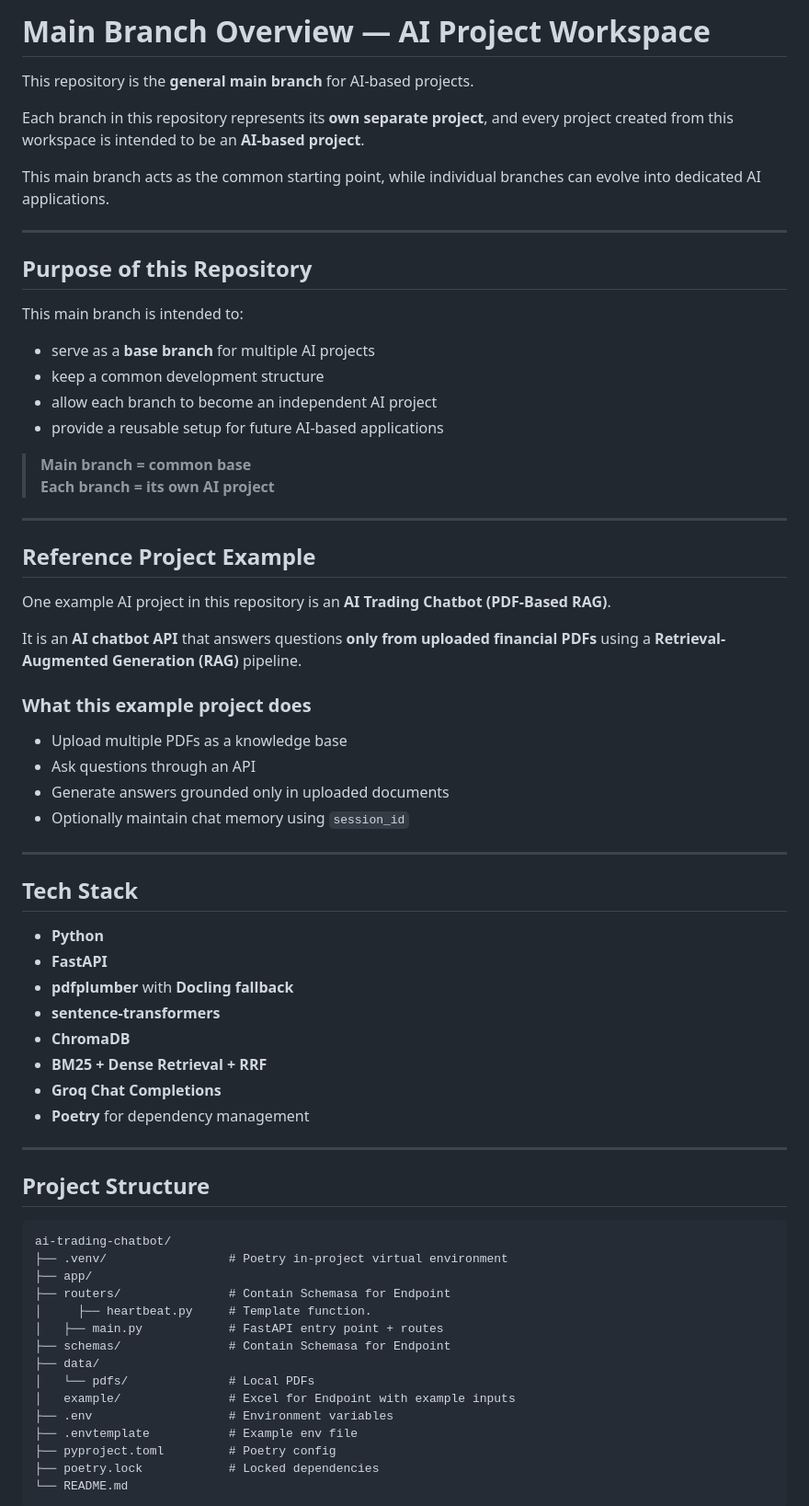
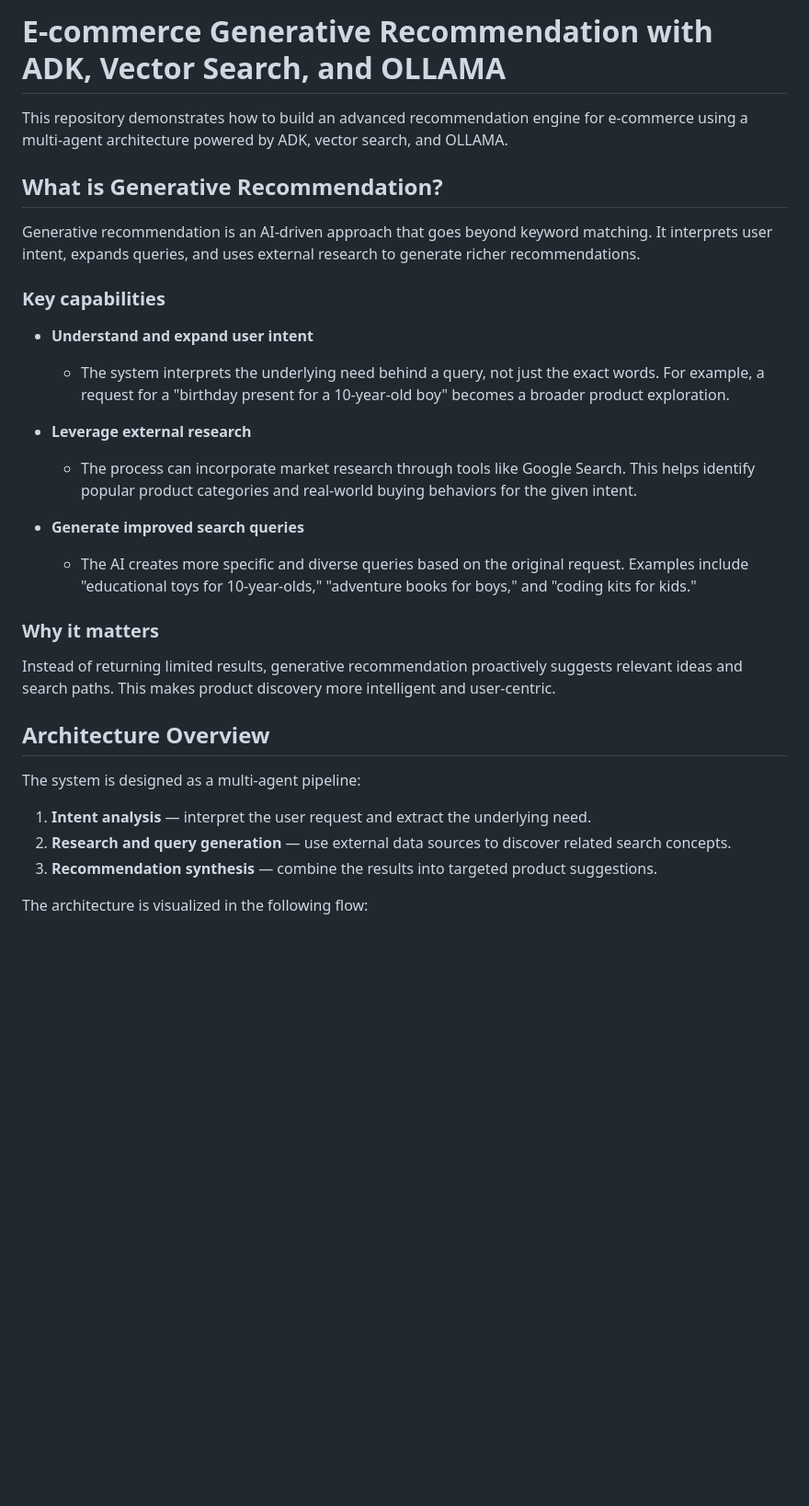
Before and after one commit to VireshAmbardar/AI-projects-Repo, a Markdown page: README.md, the part around the change printed below. Shown: that part at 92% size. Drawn GitHub-style; blank space fills up the shorter version.

````diff
--- a/README.md
+++ b/README.md
@@ -1,72 +1,33 @@
-# Main Branch Overview — AI Project Workspace
+# E-commerce Generative Recommendation with ADK, Vector Search, and OLLAMA
 
-This repository is the **general main branch** for AI-based projects.
+This repository demonstrates how to build an advanced recommendation engine for e-commerce using a multi-agent architecture powered by ADK, vector search, and OLLAMA.
 
-Each branch in this repository represents its **own separate project**, and every project created from this workspace is intended to be an **AI-based project**.
+## What is Generative Recommendation?
 
-This main branch acts as the common starting point, while individual branches can evolve into dedicated AI applications.
+Generative recommendation is an AI-driven approach that goes beyond keyword matching. It interprets user intent, expands queries, and uses external research to generate richer recommendations.
 
----
+### Key capabilities
 
-## Purpose of this Repository
+- **Understand and expand user intent**
+  - The system interprets the underlying need behind a query, not just the exact words. For example, a request for a "birthday present for a 10-year-old boy" becomes a broader product exploration.
 
-This main branch is intended to:
+- **Leverage external research**
+  - The process can incorporate market research through tools like Google Search. This helps identify popular product categories and real-world buying behaviors for the given intent.
 
-- serve as a **base branch** for multiple AI projects
-- keep a common development structure
-- allow each branch to become an independent AI project
-- provide a reusable setup for future AI-based applications
+- **Generate improved search queries**
+  - The AI creates more specific and diverse queries based on the original request. Examples include "educational toys for 10-year-olds," "adventure books for boys," and "coding kits for kids."
 
-> **Main branch = common base**
-> **Each branch = its own AI project**
+### Why it matters
 
----
+Instead of returning limited results, generative recommendation proactively suggests relevant ideas and search paths. This makes product discovery more intelligent and user-centric.
 
-## Reference Project Example
+## Architecture Overview
 
-One example AI project in this repository is an **AI Trading Chatbot (PDF-Based RAG)**.
+The system is designed as a multi-agent pipeline:
 
-It is an **AI chatbot API** that answers questions **only from uploaded financial PDFs** using a **Retrieval-Augmented Generation (RAG)** pipeline.
+1. **Intent analysis** — interpret the user request and extract the underlying need.
+2. **Research and query generation** — use external data sources to discover related search concepts.
+3. **Recommendation synthesis** — combine the results into targeted product suggestions.
 
-### What this example project does
+The architecture is visualized in the following flow:
 
-- Upload multiple PDFs as a knowledge base
-- Ask questions through an API
-- Generate answers grounded only in uploaded documents
-- Optionally maintain chat memory using `session_id`
-
----
-
-## Tech Stack
-
-- **Python**
-- **FastAPI**
-- **pdfplumber** with **Docling fallback**
-- **sentence-transformers**
-- **ChromaDB**
-- **BM25 + Dense Retrieval + RRF**
-- **Groq Chat Completions**
-- **Poetry** for dependency management
-
----
-
-## Project Structure
-
-```text
-ai-trading-chatbot/
-├── .venv/                 # Poetry in-project virtual environment
-├── app/
-├── routers/               # Contain Schemasa for Endpoint
-│     ├── heartbeat.py     # Template function.
-│   ├── main.py            # FastAPI entry point + routes
-├── schemas/               # Contain Schemasa for Endpoint
-├── data/
-│   └── pdfs/              # Local PDFs
-│   example/               # Excel for Endpoint with example inputs
-├── .env                   # Environment variables
-├── .envtemplate           # Example env file
-├── pyproject.toml         # Poetry config
-├── poetry.lock            # Locked dependencies
-└── README.md
-```
-
````
Also changed, not shown: other parts of README.md (+12 -103 lines), assets/image.png (added).
